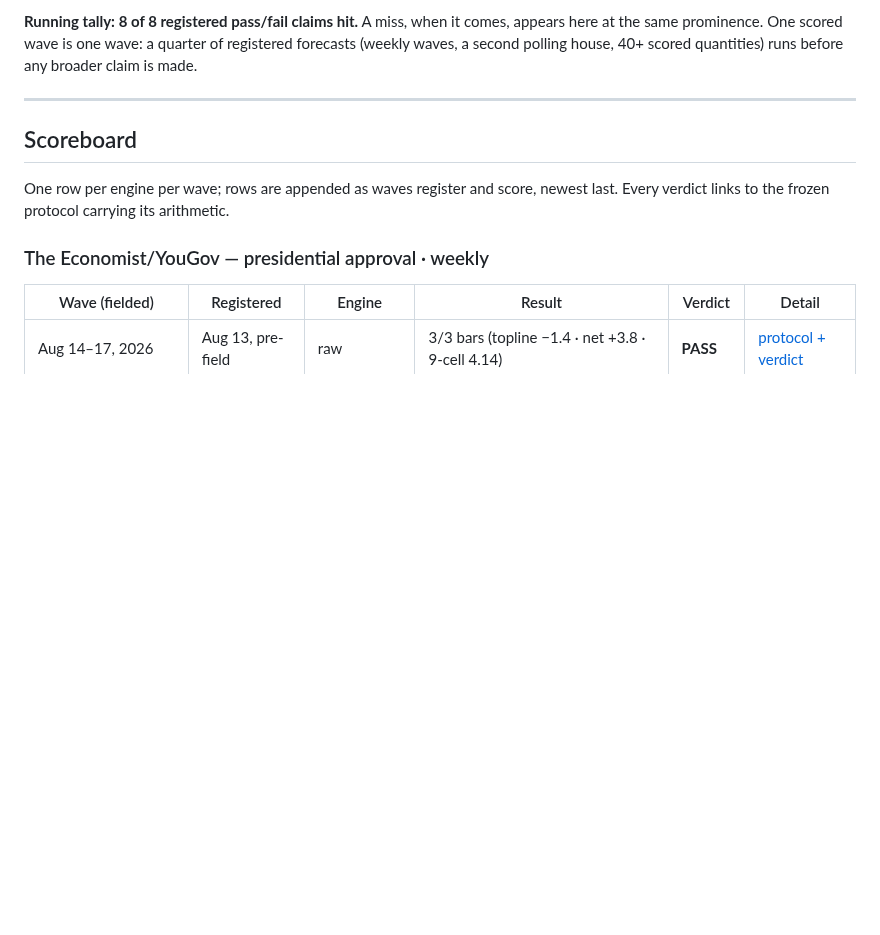
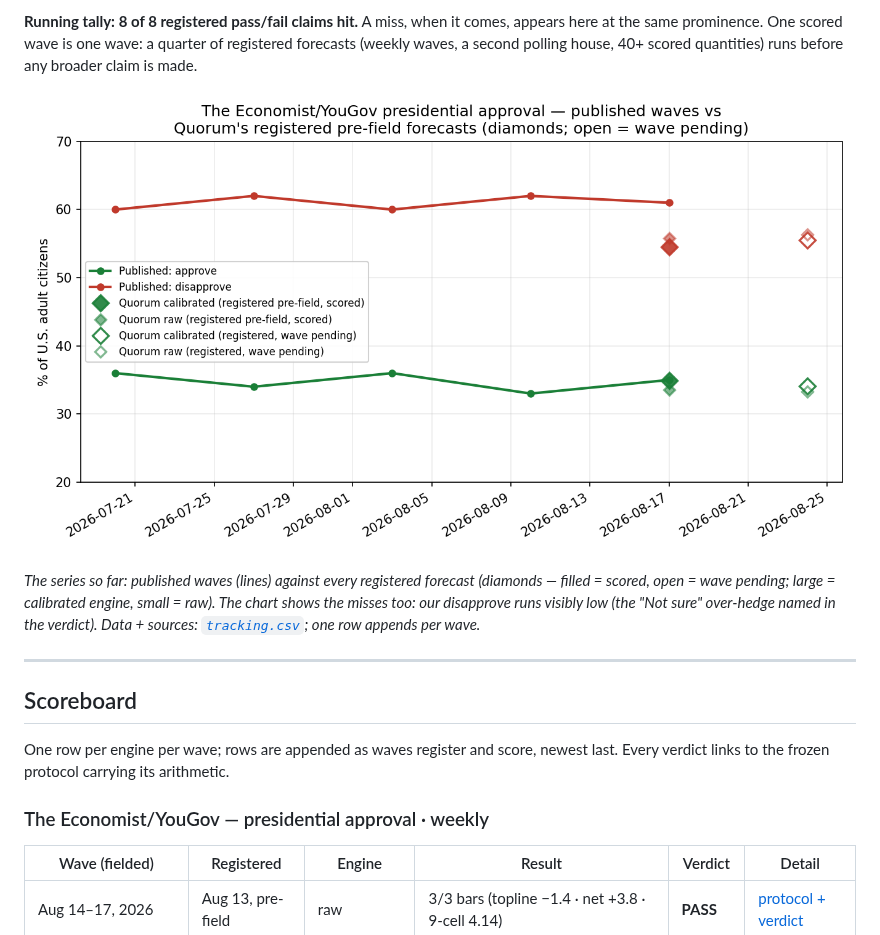
Before and after one commit to NakliTechie/quorum-forward-tests, a Markdown page: README.md, the part around the change. Rendered like a GitHub page; pictures changed too: tracking.png (added); blank space fills up the shorter version.

Commit message:
Tracking chart: published waves vs every registered forecast, scored and pending — misses visible by construction; sourced CSV appends per wave

```diff
--- a/README.md
+++ b/README.md
@@ -12,6 +12,13 @@ That is what this repository is for.
 here at the same prominence. One scored wave is one wave: a quarter of registered
 forecasts (weekly waves, a second polling house, 40+ scored quantities) runs before any
 broader claim is made.
+
+![Published Economist/YouGov approval vs Quorum's registered pre-field forecasts](tracking.png)
+
+*The series so far: published waves (lines) against every registered forecast (diamonds —
+filled = scored, open = wave pending; large = calibrated engine, small = raw). The chart
+shows the misses too: our disapprove runs visibly low (the "Not sure" over-hedge named in
+the verdict). Data + sources: [`tracking.csv`](tracking.csv); one row appends per wave.*
 
 ---
 
```
Also changed, not shown: 1 other file.
